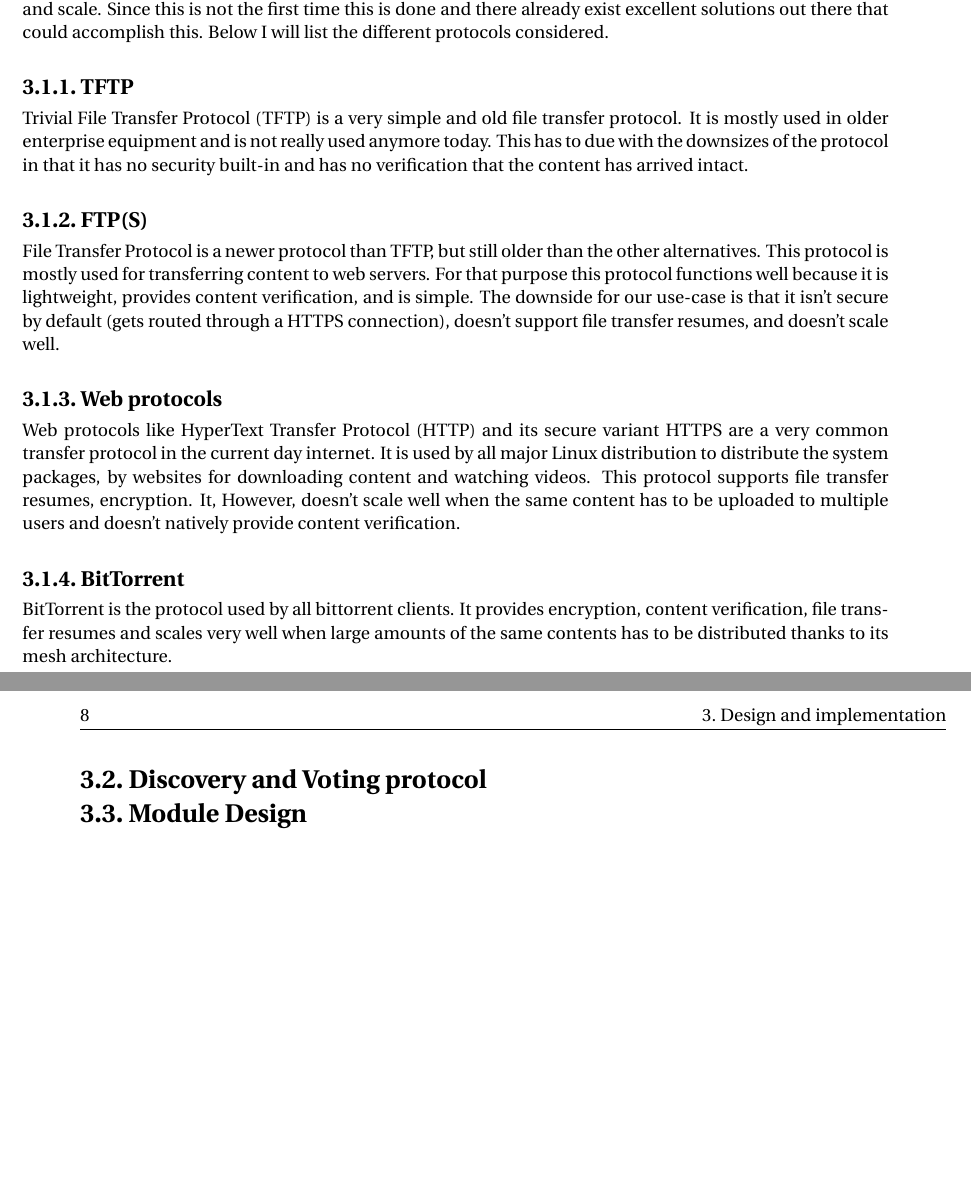
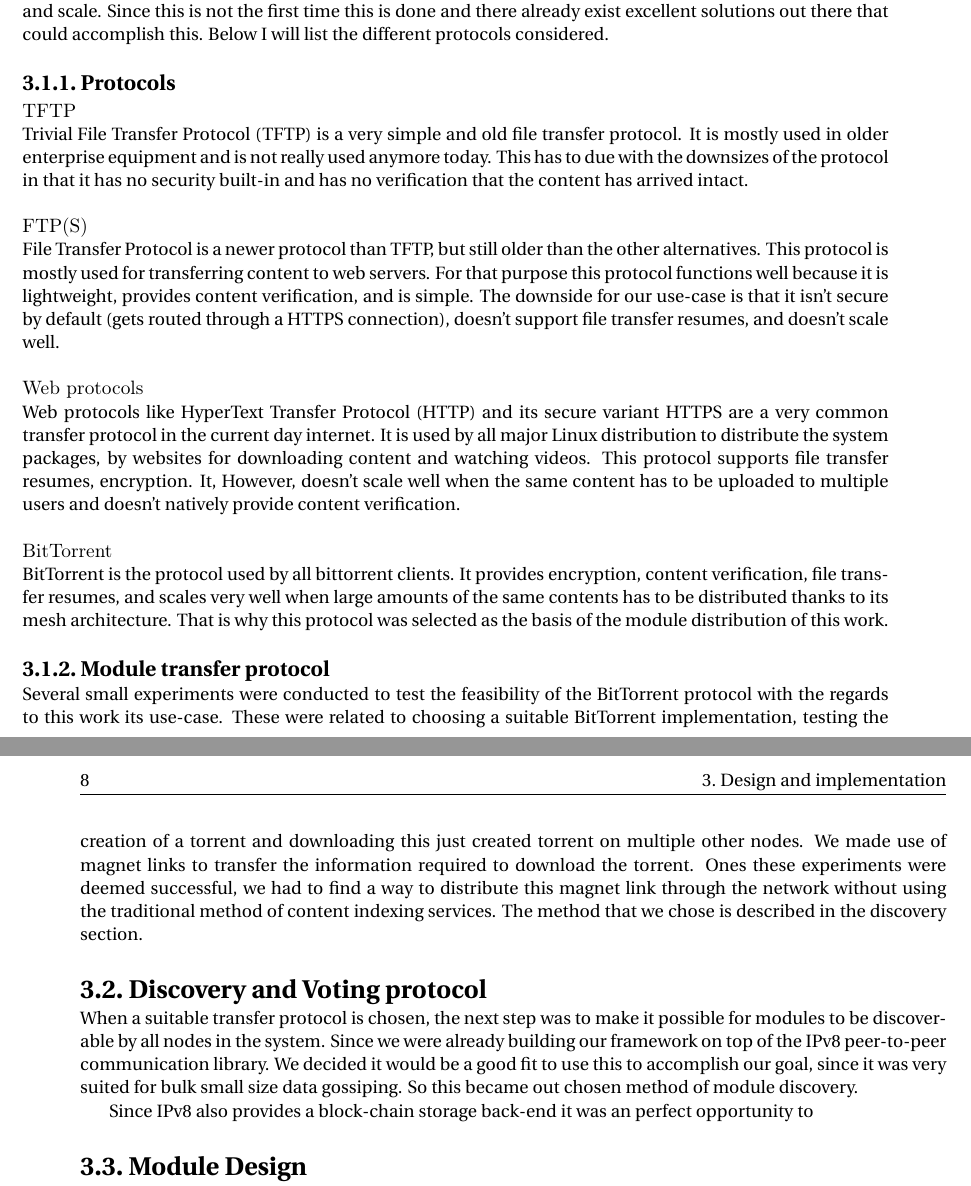
Before and after one commit to mitchellolsthoorn/master-thesis, a LaTeX thesis (report.tex, which reads design-and-implementation.tex): two parts of pages 17 and 18 of 23, joined at a grey line, cut so that both start at the same text, the shorter picture padded with empty space. Compiled offline with pdfLaTeX.

Commit message:
Added some more content to the design chapter

```diff
--- a/design-and-implementation.tex
+++ b/design-and-implementation.tex
@@ -11,21 +11,29 @@ This chapter discusses the design principles and implementation details of the s
 
 The first step that was taken to undertake this project was module distribution. Distribution was chosen as the idea hinges on the ability to setup an integrated content distribution network that would work efficiently and scale. Since this is not the first time this is done and there already exist excellent solutions out there that could accomplish this. Below I will list the different protocols considered.
 
-\subsection{TFTP}
+\subsection{Protocols}
+\subsubsection{\textbf{TFTP}}
 Trivial File Transfer Protocol (TFTP) is a very simple and old file transfer protocol. It is mostly used in older enterprise equipment and is not really used anymore today. This has to due with the downsizes of the protocol in that it has no security built-in and has no verification that the content has arrived intact.
 
-\subsection{FTP(S)}
+\subsubsection{\textbf{FTP(S)}}
 File Transfer Protocol is a newer protocol than TFTP, but still older than the other alternatives. This protocol is mostly used for transferring content to web servers. For that purpose this protocol functions well because it is lightweight, provides content verification, and is simple. The downside for our use-case is that it isn't secure by default (gets routed through a HTTPS connection), doesn't support file transfer resumes, and doesn't scale well.
 
-\subsection{Web protocols}
+\subsubsection{\textbf{Web protocols}}
 
 Web protocols like HyperText Transfer Protocol (HTTP) and its secure variant HTTPS are a very common transfer protocol in the current day internet. It is used by all major Linux distribution to distribute the system packages, by websites for downloading content and watching videos. This protocol supports file transfer resumes, encryption. It, However, doesn't scale well when the same content has to be uploaded to multiple users and doesn't natively provide content verification.
 
-\subsection{BitTorrent}
+\subsubsection{\textbf{BitTorrent}}
 
-BitTorrent is the protocol used by all bittorrent clients. It provides encryption, content verification, file transfer resumes and scales very well when large amounts of the same contents has to be distributed thanks to its mesh architecture.
+BitTorrent is the protocol used by all bittorrent clients. It provides encryption, content verification, file transfer resumes, and scales very well when large amounts of the same contents has to be distributed thanks to its mesh architecture. That is why this protocol was selected as the basis of the module distribution of this work.
+
+\subsection{Module transfer protocol}
+Several small experiments were conducted to test the feasibility of the BitTorrent protocol with the regards to this work its use-case. These were related to choosing a suitable BitTorrent implementation, testing the creation of a torrent and downloading this just created torrent on multiple other nodes. We made use of magnet links to transfer the information required to download the torrent. Ones these experiments were deemed successful, we had to find a way to distribute this magnet link through the network without using the traditional method of content indexing services. The method that we chose is described in the discovery section.
 
 \section{Discovery and Voting protocol}
+
+When a suitable transfer protocol is chosen, the next step was to make it possible for modules to be discoverable by all nodes in the system. Since we were already building our framework on top of the IPv8 peer-to-peer communication library. We decided it would be a good fit to use this to accomplish our goal, since it was very suited for bulk small size data gossiping. So this became out chosen method of module discovery.
+
+Since IPv8 also provides a block-chain storage back-end it was an perfect opportunity to
 
 \section{Module Design}
 
```
Also changed, not shown: report.pdf.
